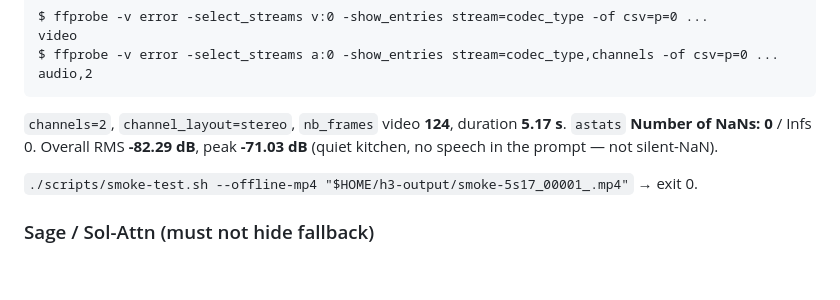
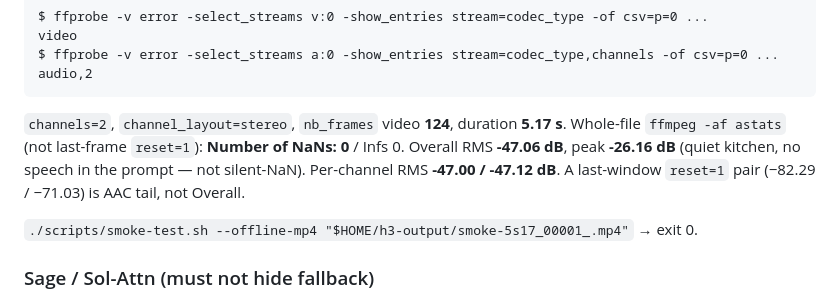
Before and after one commit to XiaohuiChen-personal/minimax-h3-dgx-spark, a Markdown page: measurements/prereq.md, the part around the change. Rendered like a GitHub page; blank space fills up the shorter version.

Commit message:
fix: correct Task 10 whole-file astats RMS after adversarial review of Task 10
Co-authored-by: Cursor <cursoragent@cursor.com>

````diff
--- a/measurements/prereq.md
+++ b/measurements/prereq.md
@@ -331,7 +331,7 @@ $ ffprobe -v error -select_streams a:0 -show_entries stream=codec_type,channels
 audio,2
 ```
 
-`channels=2`, `channel_layout=stereo`, `nb_frames` video **124**, duration **5.17 s**. `astats` **Number of NaNs: 0** / Infs 0. Overall RMS **-82.29 dB**, peak **-71.03 dB** (quiet kitchen, no speech in the prompt — not silent-NaN).
+`channels=2`, `channel_layout=stereo`, `nb_frames` video **124**, duration **5.17 s**. Whole-file `ffmpeg -af astats` (not last-frame `reset=1`): **Number of NaNs: 0** / Infs 0. Overall RMS **-47.06 dB**, peak **-26.16 dB** (quiet kitchen, no speech in the prompt — not silent-NaN). Per-channel RMS **-47.00 / -47.12 dB**. A last-window `reset=1` pair (−82.29 / −71.03) is AAC tail, not Overall.
 
 `./scripts/smoke-test.sh --offline-mp4 "$HOME/h3-output/smoke-5s17_00001_.mp4"` → exit 0.
 
````
